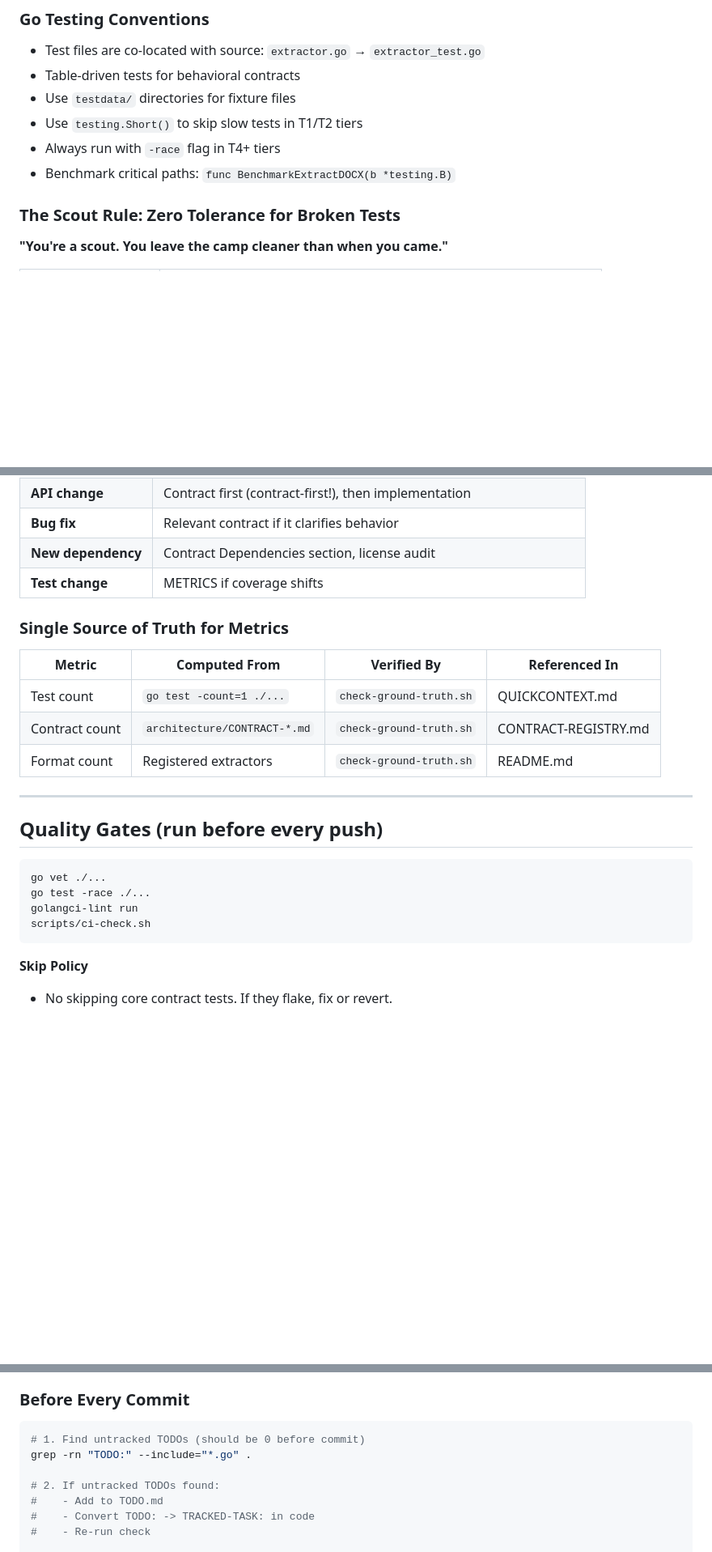
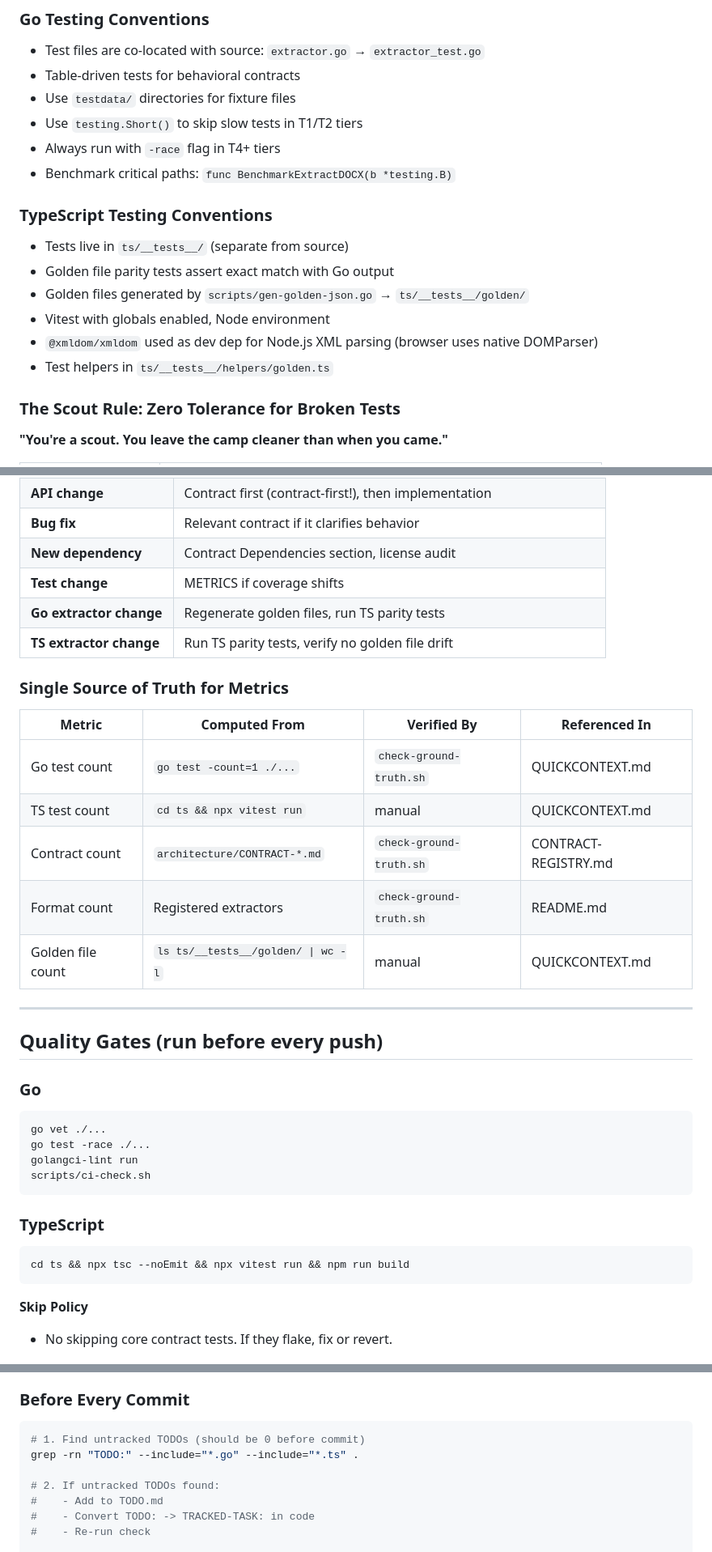
Before and after one commit to damorris25/content-extractor, a Markdown page: AGENTS.md, 3 parts joined by grey strips. Shown at 81% size. GitHub-like rendering; blank space fills up the shorter version.

````diff
--- a/AGENTS.md
+++ b/AGENTS.md
@@ -161,6 +183,14 @@ Before diving into code, ask:
 - Use `testing.Short()` to skip slow tests in T1/T2 tiers
 - Always run with `-race` flag in T4+ tiers
 - Benchmark critical paths: `func BenchmarkExtractDOCX(b *testing.B)`
+
+### TypeScript Testing Conventions
+- Tests live in `ts/__tests__/` (separate from source)
+- Golden file parity tests assert exact match with Go output
+- Golden files generated by `scripts/gen-golden-json.go` → `ts/__tests__/golden/`
+- Vitest with globals enabled, Node environment
+- `@xmldom/xmldom` used as dev dep for Node.js XML parsing (browser uses native DOMParser)
+- Test helpers in `ts/__tests__/helpers/golden.ts`
 
 ### The Scout Rule: Zero Tolerance for Broken Tests
 
@@ -223,24 +258,34 @@ Before adding ANY third-party dependency:
 | **Bug fix** | Relevant contract if it clarifies behavior |
 | **New dependency** | Contract Dependencies section, license audit |
 | **Test change** | METRICS if coverage shifts |
+| **Go extractor change** | Regenerate golden files, run TS parity tests |
+| **TS extractor change** | Run TS parity tests, verify no golden file drift |
 
 ### Single Source of Truth for Metrics
 
 | Metric | Computed From | Verified By | Referenced In |
 |--------|--------------|-------------|---------------|
-| Test count | `go test -count=1 ./...` | `check-ground-truth.sh` | QUICKCONTEXT.md |
+| Go test count | `go test -count=1 ./...` | `check-ground-truth.sh` | QUICKCONTEXT.md |
+| TS test count | `cd ts && npx vitest run` | manual | QUICKCONTEXT.md |
 | Contract count | `architecture/CONTRACT-*.md` | `check-ground-truth.sh` | CONTRACT-REGISTRY.md |
 | Format count | Registered extractors | `check-ground-truth.sh` | README.md |
+| Golden file count | `ls ts/__tests__/golden/ \| wc -l` | manual | QUICKCONTEXT.md |
 
 ---
 
 ## Quality Gates (run before every push)
 
+### Go
 ```bash
 go vet ./...
 go test -race ./...
 golangci-lint run
 scripts/ci-check.sh
+```
+
+### TypeScript
+```bash
+cd ts && npx tsc --noEmit && npx vitest run && npm run build
 ```
 
 **Skip Policy**
@@ -267,7 +312,7 @@ Use conventional prefixes (`feat:`, `fix:`, `refactor:`, `docs:`, `test:`, `buil
 
 ```bash
 # 1. Find untracked TODOs (should be 0 before commit)
-grep -rn "TODO:" --include="*.go" .
+grep -rn "TODO:" --include="*.go" --include="*.ts" .
 
 # 2. If untracked TODOs found:
 #    - Add to TODO.md
````
Also changed, not shown: other parts of AGENTS.md (+33 -6 lines).
